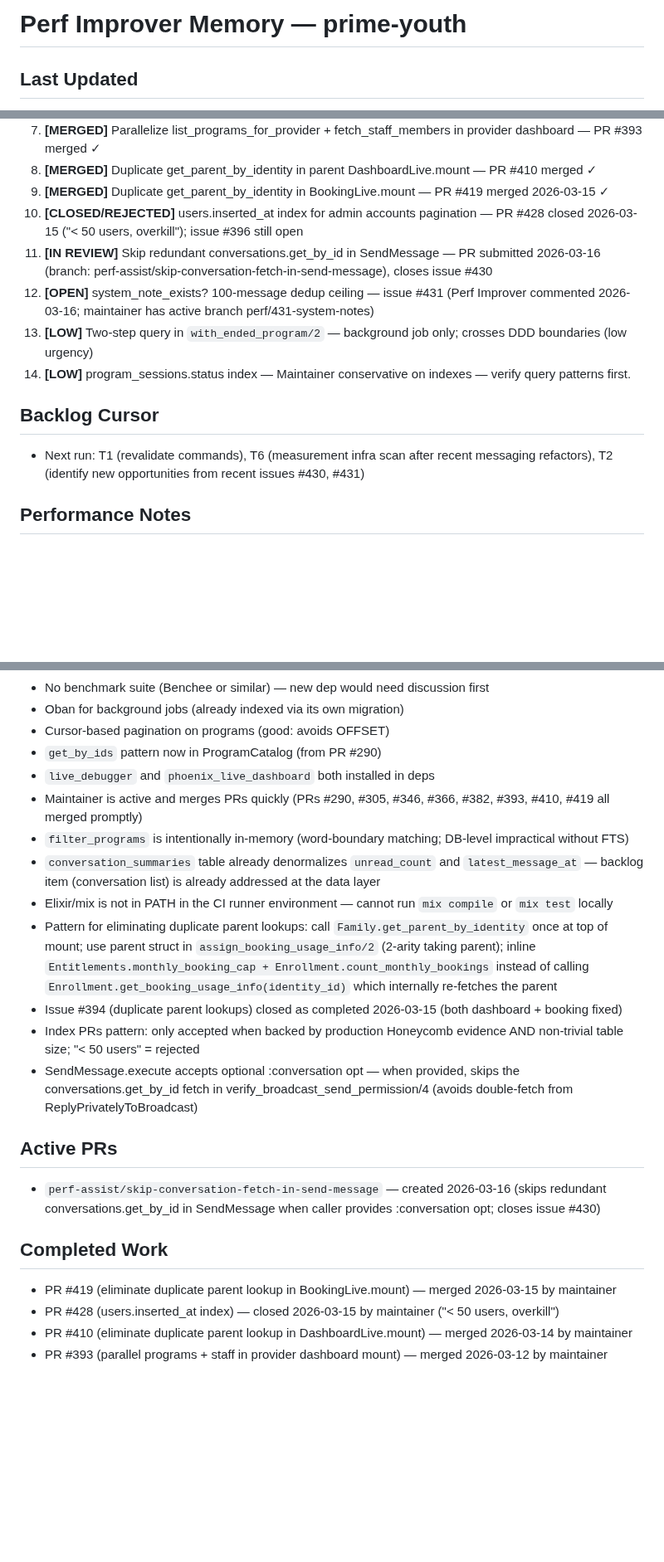
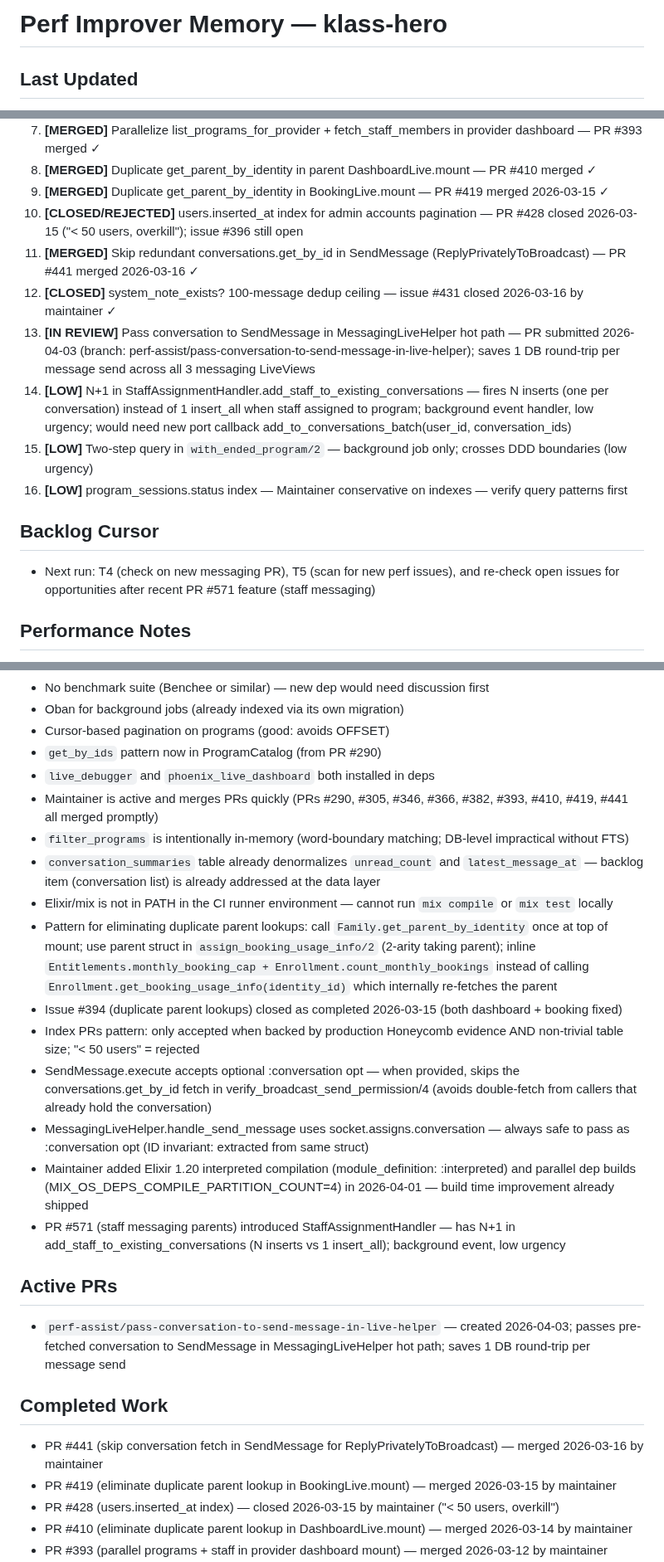
Before and after one commit to MaxPayne89/prime-youth, a Markdown page: state.md, 3 parts joined by grey strips. Shown at 83% size. Drawn GitHub-style; blank space fills up the shorter version.

Commit message:
Update repo memory from workflow run 23933476835

```diff
--- a/state.md
+++ b/state.md
@@ -1,3 +1,3 @@
-# Perf Improver Memory — prime-youth
+# Perf Improver Memory — klass-hero
 
 ## Last Updated
@@ -43,13 +41,15 @@
 8. **[MERGED]** Duplicate get_parent_by_identity in parent DashboardLive.mount — PR #410 merged ✓
 9. **[MERGED]** Duplicate get_parent_by_identity in BookingLive.mount — PR #419 merged 2026-03-15 ✓
 10. **[CLOSED/REJECTED]** users.inserted_at index for admin accounts pagination — PR #428 closed 2026-03-15 ("< 50 users, overkill"); issue #396 still open
-11. **[IN REVIEW]** Skip redundant conversations.get_by_id in SendMessage — PR submitted 2026-03-16 (branch: perf-assist/skip-conversation-fetch-in-send-message), closes issue #430
-12. **[OPEN]** system_note_exists? 100-message dedup ceiling — issue #431 (Perf Improver commented 2026-03-16; maintainer has active branch perf/431-system-notes)
-13. **[LOW]** Two-step query in `with_ended_program/2` — background job only; crosses DDD boundaries (low urgency)
-14. **[LOW]** program_sessions.status index — Maintainer conservative on indexes — verify query patterns first.
+11. **[MERGED]** Skip redundant conversations.get_by_id in SendMessage (ReplyPrivatelyToBroadcast) — PR #441 merged 2026-03-16 ✓
+12. **[CLOSED]** system_note_exists? 100-message dedup ceiling — issue #431 closed 2026-03-16 by maintainer ✓
+13. **[IN REVIEW]** Pass conversation to SendMessage in MessagingLiveHelper hot path — PR submitted 2026-04-03 (branch: perf-assist/pass-conversation-to-send-message-in-live-helper); saves 1 DB round-trip per message send across all 3 messaging LiveViews
+14. **[LOW]** N+1 in StaffAssignmentHandler.add_staff_to_existing_conversations — fires N inserts (one per conversation) instead of 1 insert_all when staff assigned to program; background event handler, low urgency; would need new port callback add_to_conversations_batch(user_id, conversation_ids)
+15. **[LOW]** Two-step query in `with_ended_program/2` — background job only; crosses DDD boundaries (low urgency)
+16. **[LOW]** program_sessions.status index — Maintainer conservative on indexes — verify query patterns first
 
 ## Backlog Cursor
-- Next run: T1 (revalidate commands), T6 (measurement infra scan after recent messaging refactors), T2 (identify new opportunities from recent issues #430, #431)
+- Next run: T4 (check on new messaging PR), T5 (scan for new perf issues), and re-check open issues for opportunities after recent PR #571 feature (staff messaging)
 
 ## Performance Notes
 - Phoenix app with OpenTelemetry + Honeycomb configured for production tracing
@@ -60,19 +60,23 @@
 - Cursor-based pagination on programs (good: avoids OFFSET)
 - `get_by_ids` pattern now in ProgramCatalog (from PR #290)
 - `live_debugger` and `phoenix_live_dashboard` both installed in deps
-- Maintainer is active and merges PRs quickly (PRs #290, #305, #346, #366, #382, #393, #410, #419 all merged promptly)
+- Maintainer is active and merges PRs quickly (PRs #290, #305, #346, #366, #382, #393, #410, #419, #441 all merged promptly)
 - `filter_programs` is intentionally in-memory (word-boundary matching; DB-level impractical without FTS)
 - `conversation_summaries` table already denormalizes `unread_count` and `latest_message_at` — backlog item (conversation list) is already addressed at the data layer
 - Elixir/mix is not in PATH in the CI runner environment — cannot run `mix compile` or `mix test` locally
 - Pattern for eliminating duplicate parent lookups: call `Family.get_parent_by_identity` once at top of mount; use parent struct in `assign_booking_usage_info/2` (2-arity taking parent); inline `Entitlements.monthly_booking_cap + Enrollment.count_monthly_bookings` instead of calling `Enrollment.get_booking_usage_info(identity_id)` which internally re-fetches the parent
 - Issue #394 (duplicate parent lookups) closed as completed 2026-03-15 (both dashboard + booking fixed)
 - Index PRs pattern: only accepted when backed by production Honeycomb evidence AND non-trivial table size; "< 50 users" = rejected
-- SendMessage.execute accepts optional :conversation opt — when provided, skips the conversations.get_by_id fetch in verify_broadcast_send_permission/4 (avoids double-fetch from ReplyPrivatelyToBroadcast)
+- SendMessage.execute accepts optional :conversation opt — when provided, skips the conversations.get_by_id fetch in verify_broadcast_send_permission/4 (avoids double-fetch from callers that already hold the conversation)
+- MessagingLiveHelper.handle_send_message uses socket.assigns.conversation — always safe to pass as :conversation opt (ID invariant: extracted from same struct)
+- Maintainer added Elixir 1.20 interpreted compilation (module_definition: :interpreted) and parallel dep builds (MIX_OS_DEPS_COMPILE_PARTITION_COUNT=4) in 2026-04-01 — build time improvement already shipped
+- PR #571 (staff messaging parents) introduced StaffAssignmentHandler — has N+1 in add_staff_to_existing_conversations (N inserts vs 1 insert_all); background event, low urgency
 
 ## Active PRs
-- `perf-assist/skip-conversation-fetch-in-send-message` — created 2026-03-16 (skips redundant conversations.get_by_id in SendMessage when caller provides :conversation opt; closes issue #430)
+- `perf-assist/pass-conversation-to-send-message-in-live-helper` — created 2026-04-03; passes pre-fetched conversation to SendMessage in MessagingLiveHelper hot path; saves 1 DB round-trip per message send
 
 ## Completed Work
+- PR #441 (skip conversation fetch in SendMessage for ReplyPrivatelyToBroadcast) — merged 2026-03-16 by maintainer
 - PR #419 (eliminate duplicate parent lookup in BookingLive.mount) — merged 2026-03-15 by maintainer
 - PR #428 (users.inserted_at index) — closed 2026-03-15 by maintainer ("< 50 users, overkill")
 - PR #410 (eliminate duplicate parent lookup in DashboardLive.mount) — merged 2026-03-14 by maintainer
```
Also changed, not shown: other parts of state.md (+8 -10 lines).
